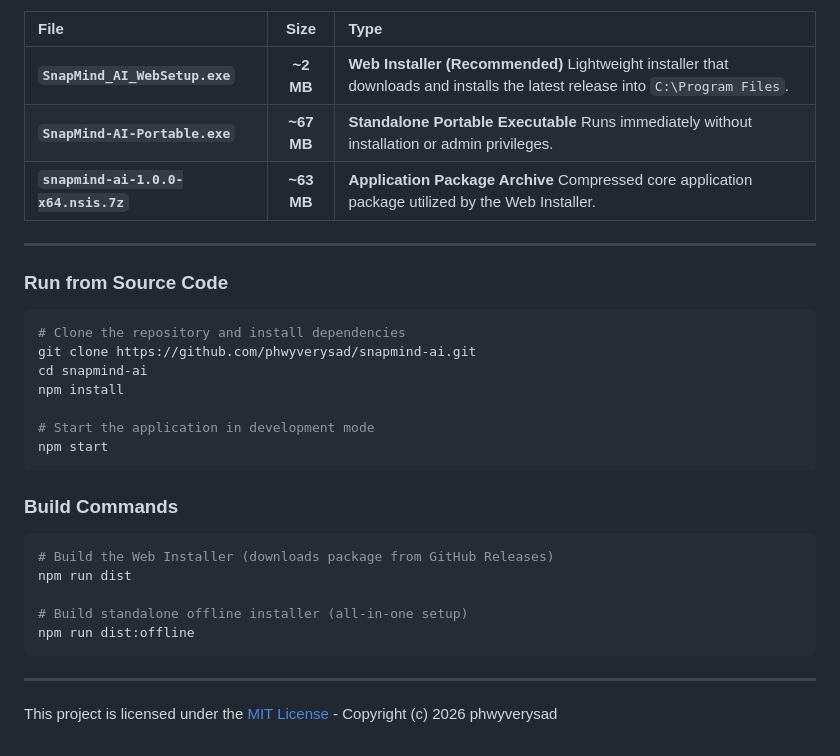
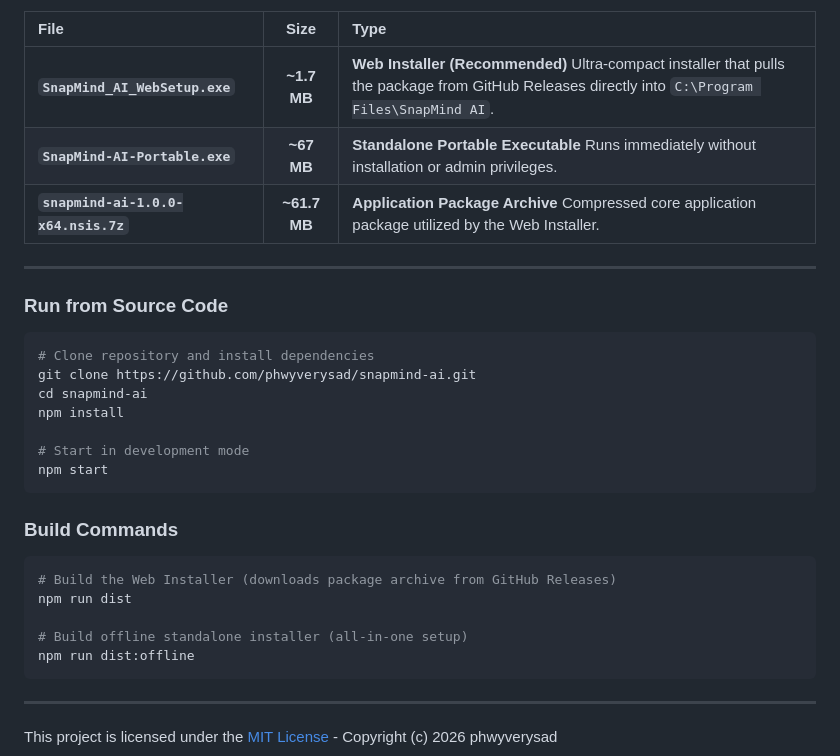
Before and after one commit to phwyverysad/snapmind-ai, a Markdown page: README.md, the part around one of its changes. Drawn GitHub-style.

````diff
--- a/README.md
+++ b/README.md
@@ -36,29 +71,29 @@ Download the latest version from [GitHub Releases](https://github.com/phwyverysa
 
 | File | Size | Type |
 | :--- | :---: | :--- |
-| **`SnapMind_AI_WebSetup.exe`** | **~2 MB** | **Web Installer (Recommended)** Lightweight installer that downloads and installs the latest release into `C:\Program Files`. |
+| **`SnapMind_AI_WebSetup.exe`** | **~1.7 MB** | **Web Installer (Recommended)** Ultra-compact installer that pulls the package from GitHub Releases directly into `C:\Program Files\SnapMind AI`. |
 | **`SnapMind-AI-Portable.exe`** | **~67 MB** | **Standalone Portable Executable** Runs immediately without installation or admin privileges. |
-| **`snapmind-ai-1.0.0-x64.nsis.7z`** | **~63 MB** | **Application Package Archive** Compressed core application package utilized by the Web Installer. |
+| **`snapmind-ai-1.0.0-x64.nsis.7z`** | **~61.7 MB** | **Application Package Archive** Compressed core application package utilized by the Web Installer. |
 
 ---
 
 ### Run from Source Code
 ```bash
-# Clone the repository and install dependencies
+# Clone repository and install dependencies
 git clone https://github.com/phwyverysad/snapmind-ai.git
 cd snapmind-ai
 npm install
 
-# Start the application in development mode
+# Start in development mode
 npm start
 ```
 
 ### Build Commands
 ```bash
-# Build the Web Installer (downloads package from GitHub Releases)
+# Build the Web Installer (downloads package archive from GitHub Releases)
 npm run dist
 
-# Build standalone offline installer (all-in-one setup)
+# Build offline standalone installer (all-in-one setup)
 npm run dist:offline
 ```
 
````
Also changed, not shown: other parts of README.md (+45 -10 lines).
